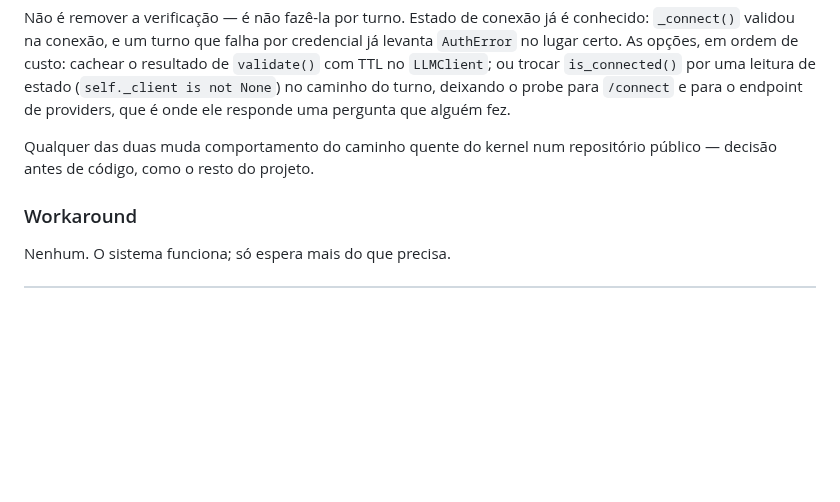
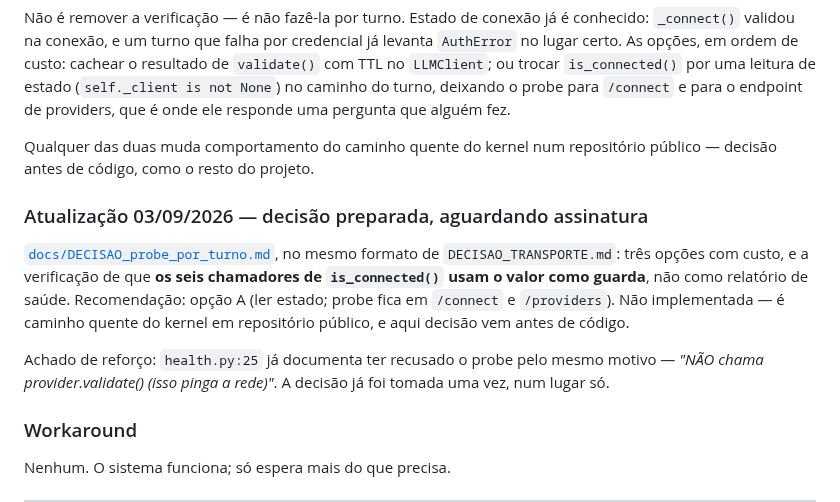
Before and after one commit to devBorgesr/edp_v5, a Markdown page: docs/DIVIDAS.md, the part around the change. Rendered like a GitHub page; blank space fills up the shorter version.

```diff
--- a/docs/DIVIDAS.md
+++ b/docs/DIVIDAS.md
@@ -245,6 +245,18 @@ providers, que é onde ele responde uma pergunta que alguém fez.
 Qualquer das duas muda comportamento do caminho quente do kernel num
 repositório público — decisão antes de código, como o resto do projeto.
 
+### Atualização 03/09/2026 — decisão preparada, aguardando assinatura
+[`docs/DECISAO_probe_por_turno.md`](DECISAO_probe_por_turno.md), no mesmo
+formato de `DECISAO_TRANSPORTE.md`: três opções com custo, e a verificação de
+que **os seis chamadores de `is_connected()` usam o valor como guarda**, não
+como relatório de saúde. Recomendação: opção A (ler estado; probe fica em
+`/connect` e `/providers`). Não implementada — é caminho quente do kernel em
+repositório público, e aqui decisão vem antes de código.
+
+Achado de reforço: `health.py:25` já documenta ter recusado o probe pelo mesmo
+motivo — *"NÃO chama provider.validate() (isso pinga a rede)"*. A decisão já
+foi tomada uma vez, num lugar só.
+
 ### Workaround
 Nenhum. O sistema funciona; só espera mais do que precisa.
 
```
Also changed, not shown: docs/DECISAO_probe_por_turno.md (added, +137 -0 lines).
